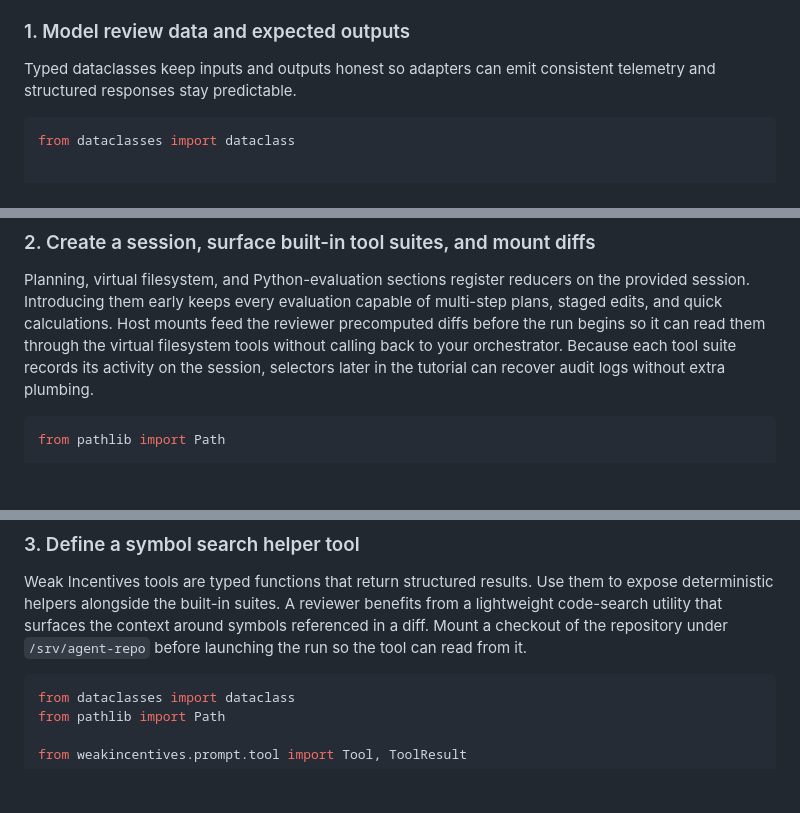
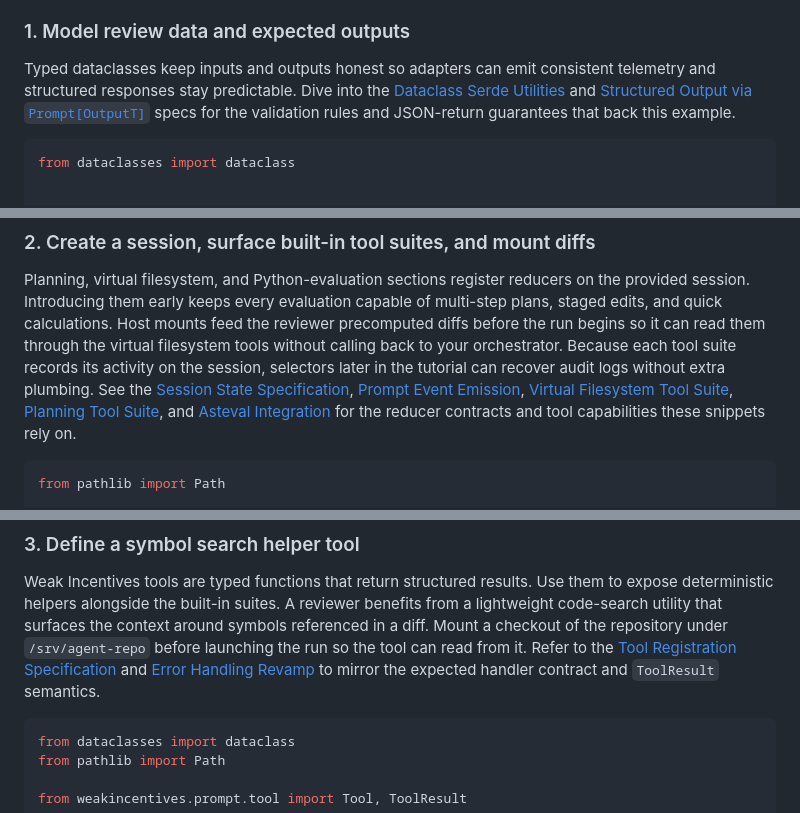
Before and after one commit to weakincentives/weakincentives, a Markdown page: README.md, 3 parts joined by grey strips. GitHub-like rendering; blank space fills up the shorter version.

Commit message:
docs: link tutorial sections to specs

````diff
--- a/README.md
+++ b/README.md
@@ -50,7 +50,10 @@ so optimizers can swap instructions without rewriting the runtime.
 ### 1. Model review data and expected outputs
 
 Typed dataclasses keep inputs and outputs honest so adapters can emit consistent
-telemetry and structured responses stay predictable.
+telemetry and structured responses stay predictable. Dive into the
+[Dataclass Serde Utilities](specs/DATACLASS_SERDE.md) and [Structured Output via
+`Prompt[OutputT]`](specs/STRUCTURED_OUTPUT.md) specs for the validation rules and
+JSON-return guarantees that back this example.
 
 ```python
 from dataclasses import dataclass
@@ -87,7 +90,11 @@ multi-step plans, staged edits, and quick calculations. Host mounts feed the
 reviewer precomputed diffs before the run begins so it can read them through the
 virtual filesystem tools without calling back to your orchestrator. Because each
 tool suite records its activity on the session, selectors later in the tutorial
-can recover audit logs without extra plumbing.
+can recover audit logs without extra plumbing. See the [Session State
+Specification](specs/SESSIONS.md), [Prompt Event Emission](specs/EVENTS.md),
+[Virtual Filesystem Tool Suite](specs/VFS_TOOLS.md), [Planning Tool
+Suite](specs/PLANNING_TOOL.md), and [Asteval Integration](specs/ASTEVAL.md) for
+the reducer contracts and tool capabilities these snippets rely on.
 
 ```python
 from pathlib import Path
@@ -144,7 +151,10 @@ Weak Incentives tools are typed functions that return structured results. Use
 them to expose deterministic helpers alongside the built-in suites. A reviewer
 benefits from a lightweight code-search utility that surfaces the context around
 symbols referenced in a diff. Mount a checkout of the repository under
-`/srv/agent-repo` before launching the run so the tool can read from it.
+`/srv/agent-repo` before launching the run so the tool can read from it. Refer to
+the [Tool Registration Specification](specs/TOOLS.md) and [Error Handling
+Revamp](specs/TOOL_ERROR_HANDLING.md) to mirror the expected handler contract and
+`ToolResult` semantics.
 
 ```python
 from dataclasses import dataclass
````
Also changed, not shown: other parts of README.md (+18 -5 lines).
